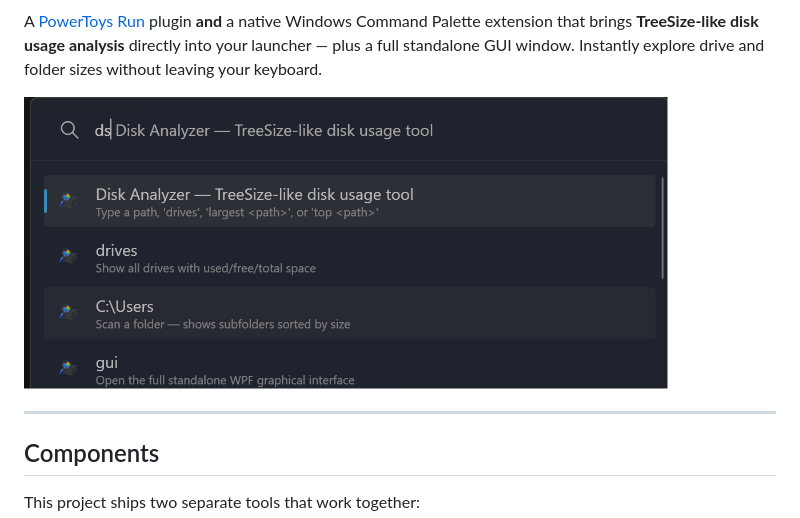
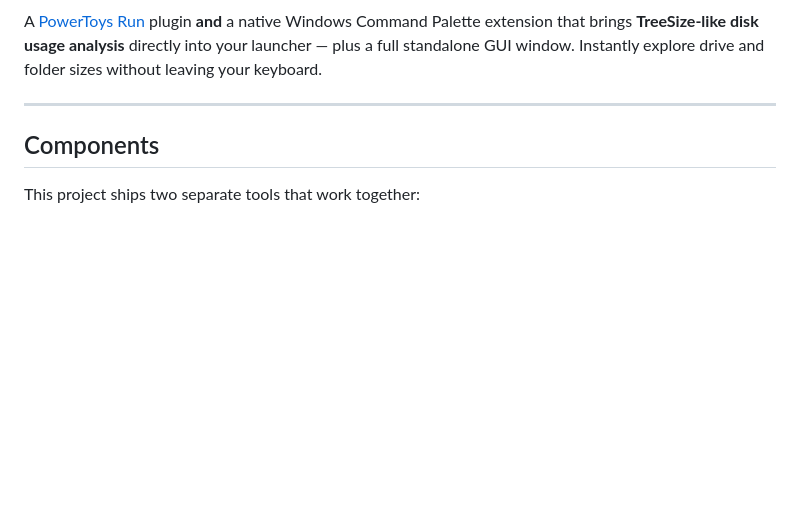
Before and after one commit to valley-soft/powertoys-diskanalyzer, a Markdown page: README.md, the part around one of its changes. Rendered like a GitHub page; blank space fills up the shorter version.

```diff
--- a/README.md
+++ b/README.md
@@ -8,7 +9,5 @@
 
 A [PowerToys Run](https://aka.ms/PowerToysOverview) plugin **and** a native Windows Command Palette extension that brings **TreeSize-like disk usage analysis** directly into your launcher — plus a full standalone GUI window. Instantly explore drive and folder sizes without leaving your keyboard.
-
-![PowerToys Run — help and commands](Images/ptrun-help-commands.png)
 
 ---
 
```
Also changed, not shown: other parts of README.md (+1 -0 lines).
